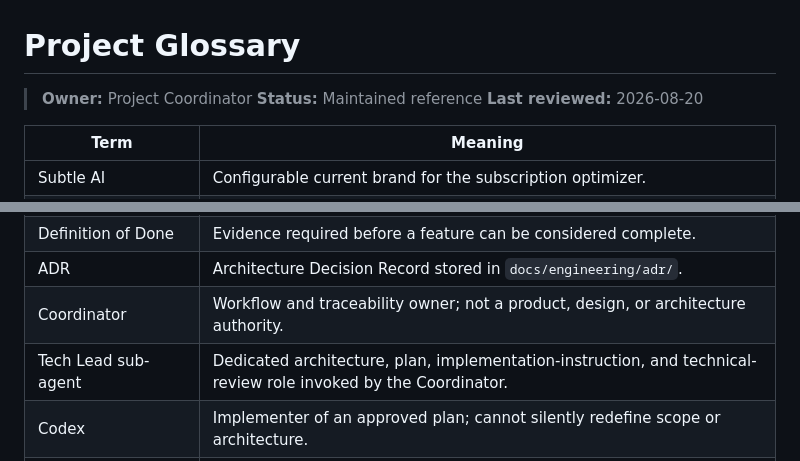
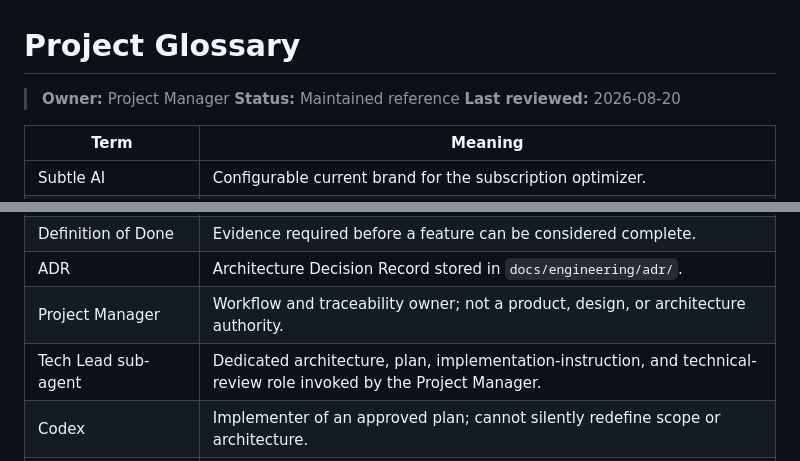
Before and after one commit to kjs8806/subtle_ai, a Markdown page: docs/onboarding/PROJECT_GLOSSARY.md, 2 parts joined by grey strips. Drawn GitHub-style.

Commit message:
docs: rename coordinator role to project manager

```diff
--- a/docs/onboarding/PROJECT_GLOSSARY.md
+++ b/docs/onboarding/PROJECT_GLOSSARY.md
@@ -1,6 +1,6 @@
 # Project Glossary
 
-> **Owner:** Project Coordinator
+> **Owner:** Project Manager
 > **Status:** Maintained reference
 > **Last reviewed:** 2026-08-20
 
@@ -21,8 +21,8 @@
 | Definition of Ready | Evidence required before implementation handoff. |
 | Definition of Done | Evidence required before a feature can be considered complete. |
 | ADR | Architecture Decision Record stored in `docs/engineering/adr/`. |
-| Coordinator | Workflow and traceability owner; not a product, design, or architecture authority. |
-| Tech Lead sub-agent | Dedicated architecture, plan, implementation-instruction, and technical-review role invoked by the Coordinator. |
+| Project Manager | Workflow and traceability owner; not a product, design, or architecture authority. |
+| Tech Lead sub-agent | Dedicated architecture, plan, implementation-instruction, and technical-review role invoked by the Project Manager. |
 | Codex | Implementer of an approved plan; cannot silently redefine scope or architecture. |
 | QA | Independent validation role for criteria, regressions, evidence, and release quality. |
 | Vite PWA | The current JavaScript web frontend and installable Progressive Web App built with Vite. |
```
